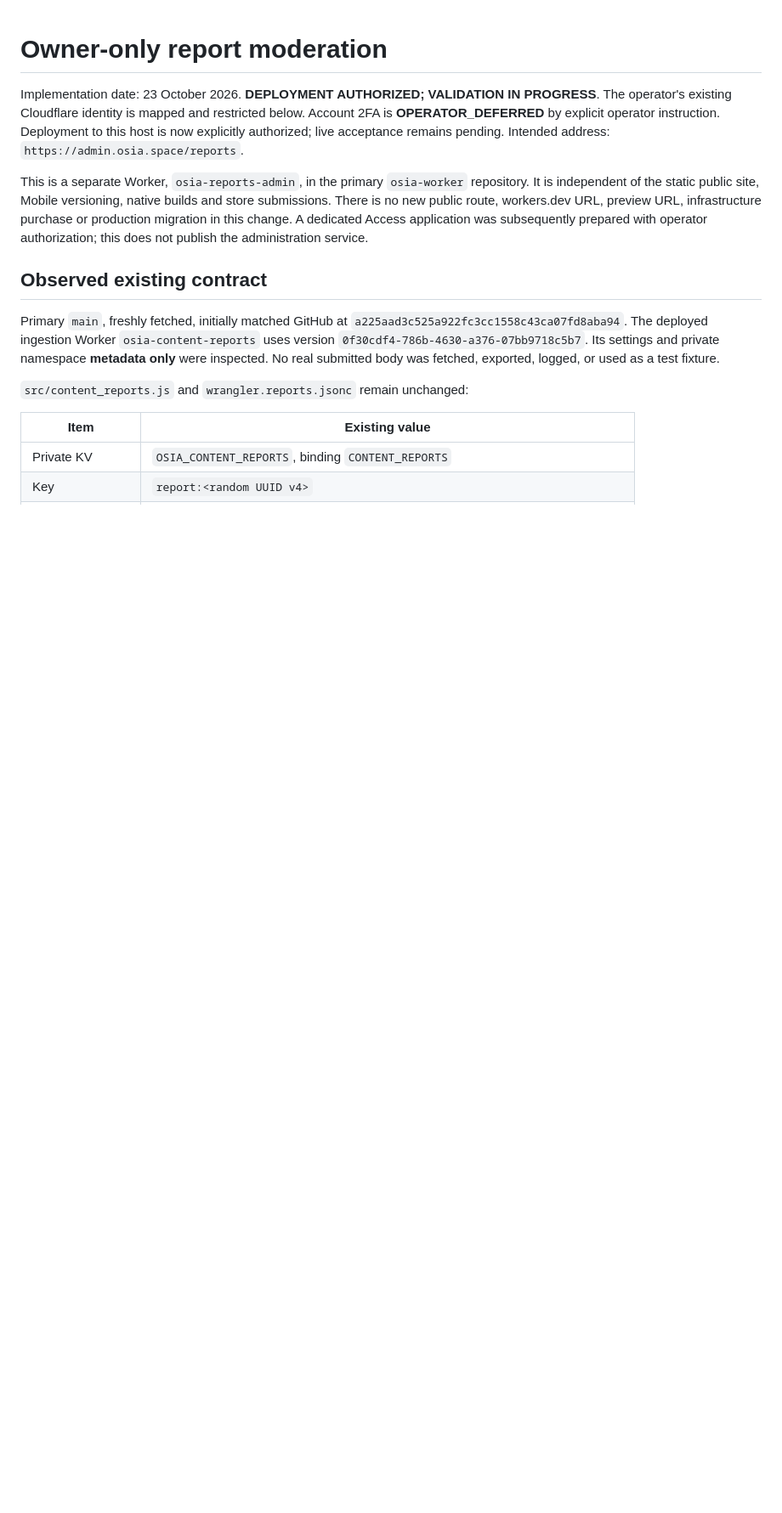
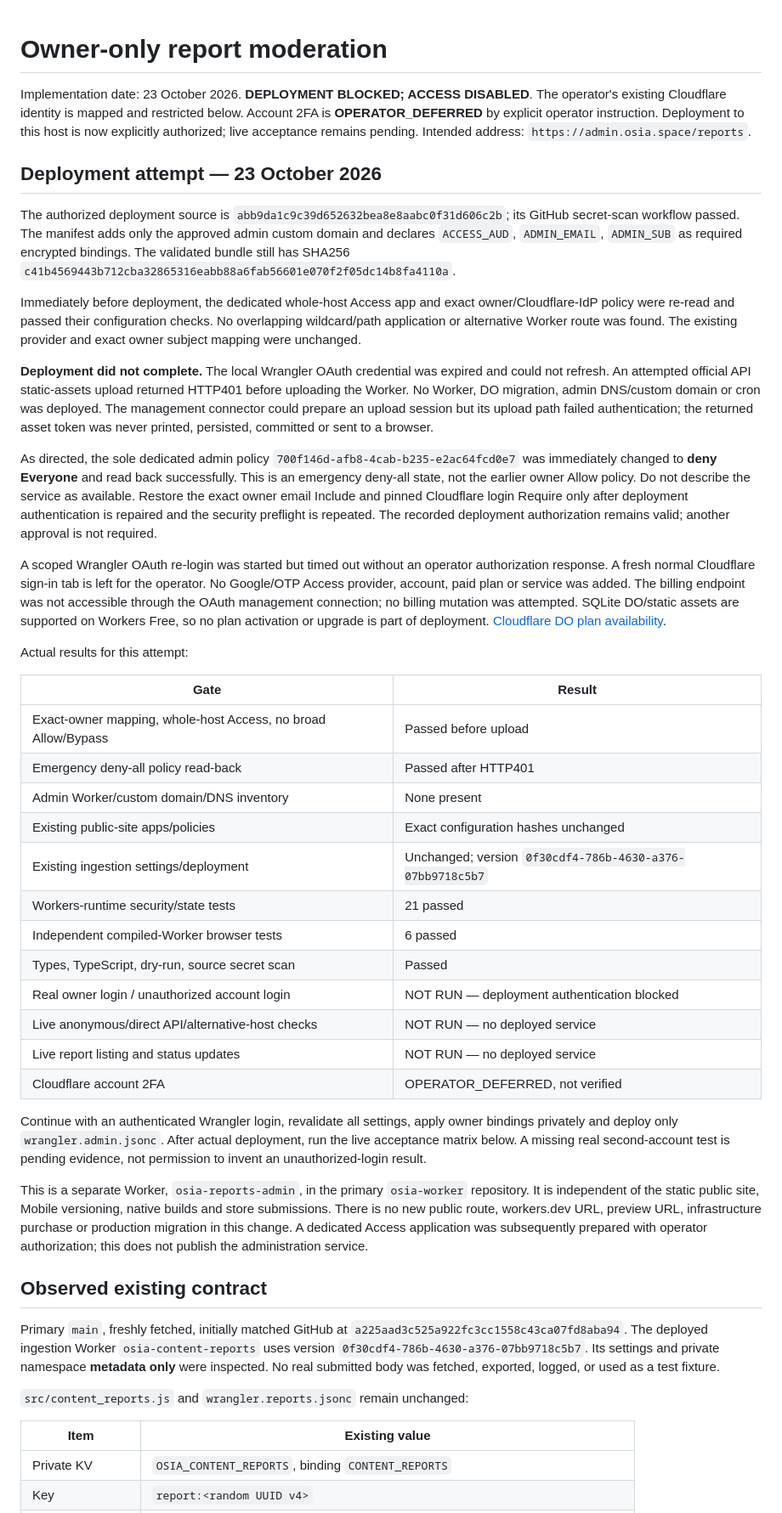
Before and after one commit to mertioz/osia-worker, a Markdown page: docs/reports-admin.md, the part around one of its changes. Shown at 85% size. GitHub-like rendering; blank space fills up the shorter version.

Commit message:
docs(moderation): record blocked upload and deny-all rollback

```diff
--- a/docs/reports-admin.md
+++ b/docs/reports-admin.md
@@ -1,10 +1,69 @@
 # Owner-only report moderation
 
-Implementation date: 23 October 2026. **DEPLOYMENT AUTHORIZED; VALIDATION IN PROGRESS**.
+Implementation date: 23 October 2026. **DEPLOYMENT BLOCKED; ACCESS DISABLED**.
 The operator's existing Cloudflare identity is mapped and restricted below.
 Account 2FA is **OPERATOR_DEFERRED** by explicit operator instruction. Deployment
 to this host is now explicitly authorized; live acceptance remains pending.
 Intended address: `https://admin.osia.space/reports`.
+
+## Deployment attempt — 23 October 2026
+
+The authorized deployment source is
+`abb9da1c9c39d652632bea8e8aabc0f31d606c2b`; its GitHub secret-scan workflow
+passed. The manifest adds only the approved admin custom domain and declares
+`ACCESS_AUD`, `ADMIN_EMAIL`, `ADMIN_SUB` as required encrypted bindings. The
+validated bundle still has SHA256
+`c41b4569443b712cba32865316eabb88a6fab56601e070f2f05dc14b8fa4110a`.
+
+Immediately before deployment, the dedicated whole-host Access app and exact
+owner/Cloudflare-IdP policy were re-read and passed their configuration checks.
+No overlapping wildcard/path application or alternative Worker route was found.
+The existing provider and exact owner subject mapping were unchanged.
+
+**Deployment did not complete.** The local Wrangler OAuth credential was expired
+and could not refresh. An attempted official API static-assets upload returned
+HTTP401 before uploading the Worker. No Worker, DO migration, admin DNS/custom
+domain or cron was deployed. The management connector could prepare an upload
+session but its upload path failed authentication; the returned asset token was
+never printed, persisted, committed or sent to a browser.
+
+As directed, the sole dedicated admin policy
+`700f146d-afb8-4cab-b235-e2ac64fcd0e7` was immediately changed to **deny Everyone**
+and read back successfully. This is an emergency deny-all state, not the earlier
+owner Allow policy. Do not describe the service as available. Restore the exact
+owner email Include and pinned Cloudflare login Require only after deployment
+authentication is repaired and the security preflight is repeated. The recorded
+deployment authorization remains valid; another approval is not required.
+
+A scoped Wrangler OAuth re-login was started but timed out without an operator
+authorization response. A fresh normal Cloudflare sign-in tab is left for the
+operator. No Google/OTP Access provider, account, paid plan or service was added.
+The billing endpoint was not accessible through the OAuth management connection;
+no billing mutation was attempted. SQLite DO/static assets are supported on
+Workers Free, so no plan activation or upgrade is part of deployment.
+[Cloudflare DO plan availability](https://developers.cloudflare.com/durable-objects/platform/pricing/).
+
+Actual results for this attempt:
+
+| Gate | Result |
+| --- | --- |
+| Exact-owner mapping, whole-host Access, no broad Allow/Bypass | Passed before upload |
+| Emergency deny-all policy read-back | Passed after HTTP401 |
+| Admin Worker/custom domain/DNS inventory | None present |
+| Existing public-site apps/policies | Exact configuration hashes unchanged |
+| Existing ingestion settings/deployment | Unchanged; version `0f30cdf4-786b-4630-a376-07bb9718c5b7` |
+| Workers-runtime security/state tests | 21 passed |
+| Independent compiled-Worker browser tests | 6 passed |
+| Types, TypeScript, dry-run, source secret scan | Passed |
+| Real owner login / unauthorized account login | NOT RUN — deployment authentication blocked |
+| Live anonymous/direct API/alternative-host checks | NOT RUN — no deployed service |
+| Live report listing and status updates | NOT RUN — no deployed service |
+| Cloudflare account 2FA | OPERATOR_DEFERRED, not verified |
+
+Continue with an authenticated Wrangler login, revalidate all settings, apply
+owner bindings privately and deploy only `wrangler.admin.jsonc`. After actual
+deployment, run the live acceptance matrix below. A missing real second-account
+test is pending evidence, not permission to invent an unauthorized-login result.
 
 This is a separate Worker, `osia-reports-admin`, in the primary `osia-worker`
 repository. It is independent of the static public site, Mobile versioning,
```
Also changed, not shown: other parts of docs/reports-admin.md (+2 -3 lines).
